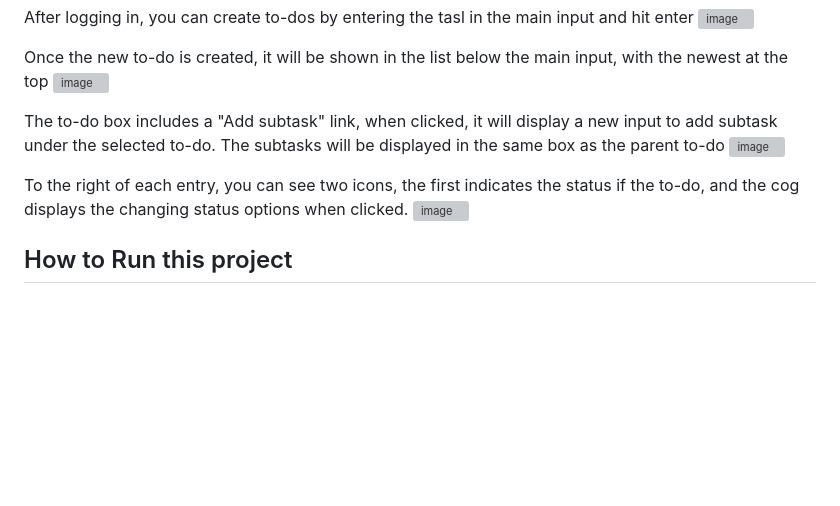
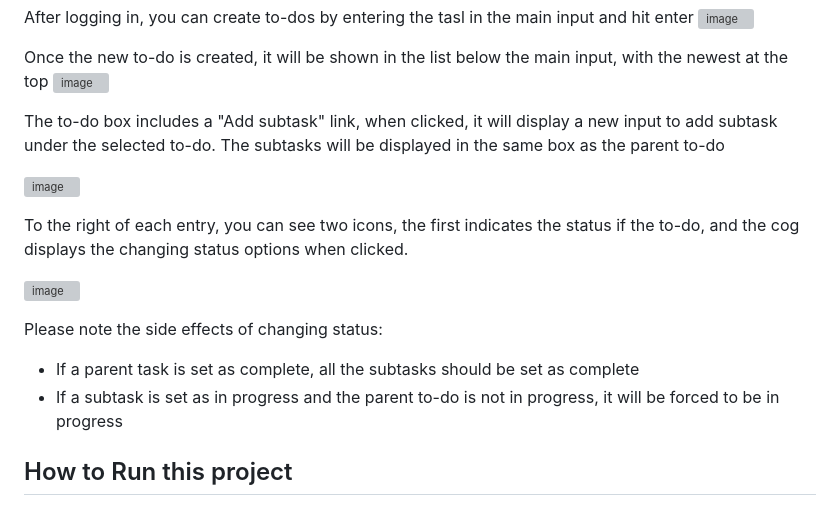
Before and after one commit to nsilva/dockerized-laravel-vite-starting-point, a Markdown page: README.md, the part around the change. Drawn GitHub-style; blank space fills up the shorter version; grey boxes are pictures that could not be loaded.

```diff
--- a/README.md
+++ b/README.md
@@ -37,11 +37,16 @@ Once the new to-do is created, it will be shown in the list below the main input
 ![image](https://github.com/nsilva/dockerized-todo/assets/1390818/831facb1-72df-4123-bbb3-5d9afc7b82e9)
 
 The to-do box includes a "Add subtask" link, when clicked, it will display a new input to add subtask under the selected to-do. The subtasks will be displayed in the same box as the parent to-do
+
 ![image](https://github.com/nsilva/dockerized-todo/assets/1390818/fb31130c-d334-4ae2-92c7-a61016cfa202)
 
 To the right of each entry, you can see two icons, the first indicates the status if the to-do, and the cog displays the changing status options when clicked.
+
 ![image](https://github.com/nsilva/dockerized-todo/assets/1390818/82f9591e-f15d-4015-9794-59dc85462272)
 
+Please note the side effects of changing status:
+- If a parent task is set as complete, all the subtasks should be set as complete
+- If a subtask is set as in progress and the parent to-do is not in progress, it will be forced to be in progress
 
 ## How to Run this project
 To run the project run `up.sh`, this will start the Docker container. The UI will be availeble at `localhost:8001`, addtionally, the MySQL database can be accessed at `localhost:8001` and the email inbox, where the system emails will land will be located at `localhost:8004`.
```
